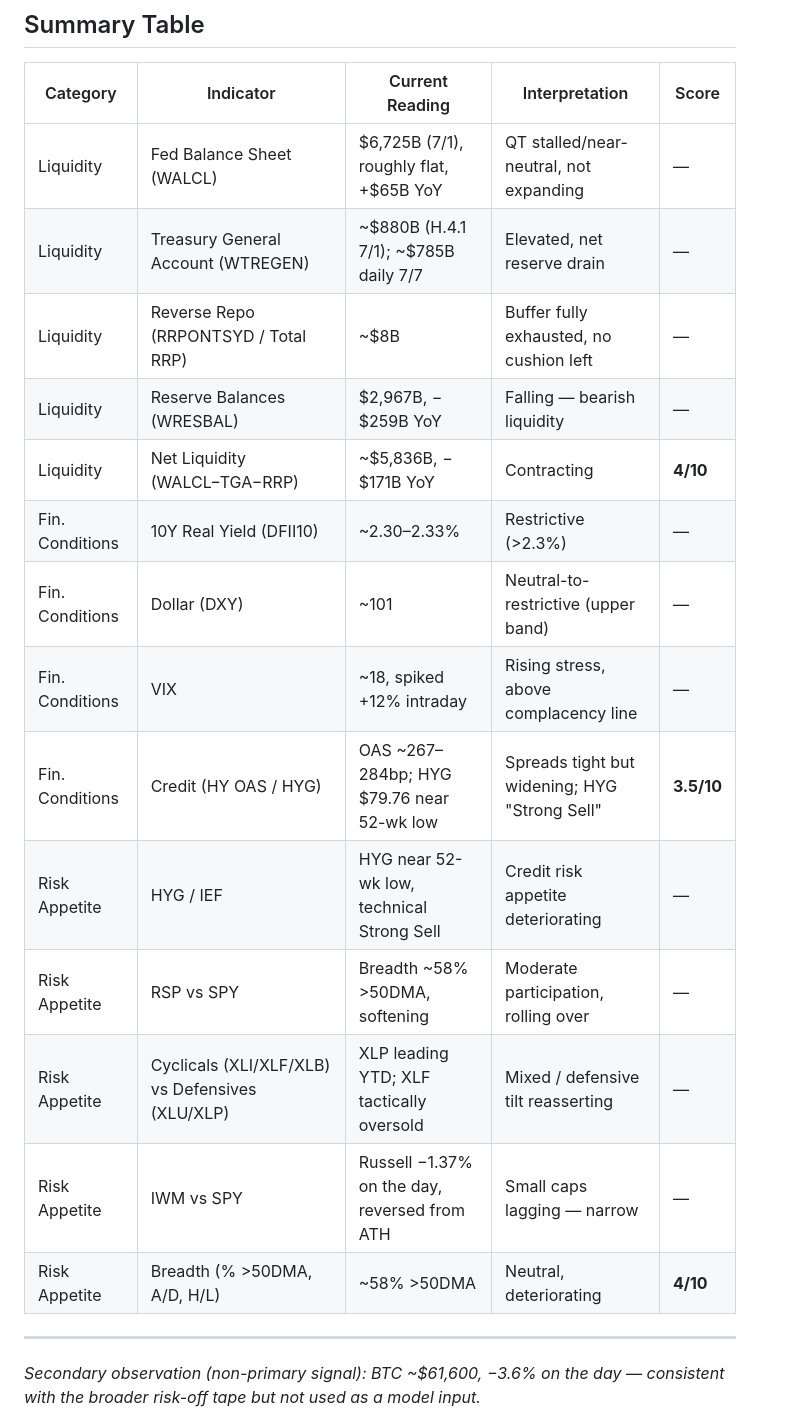
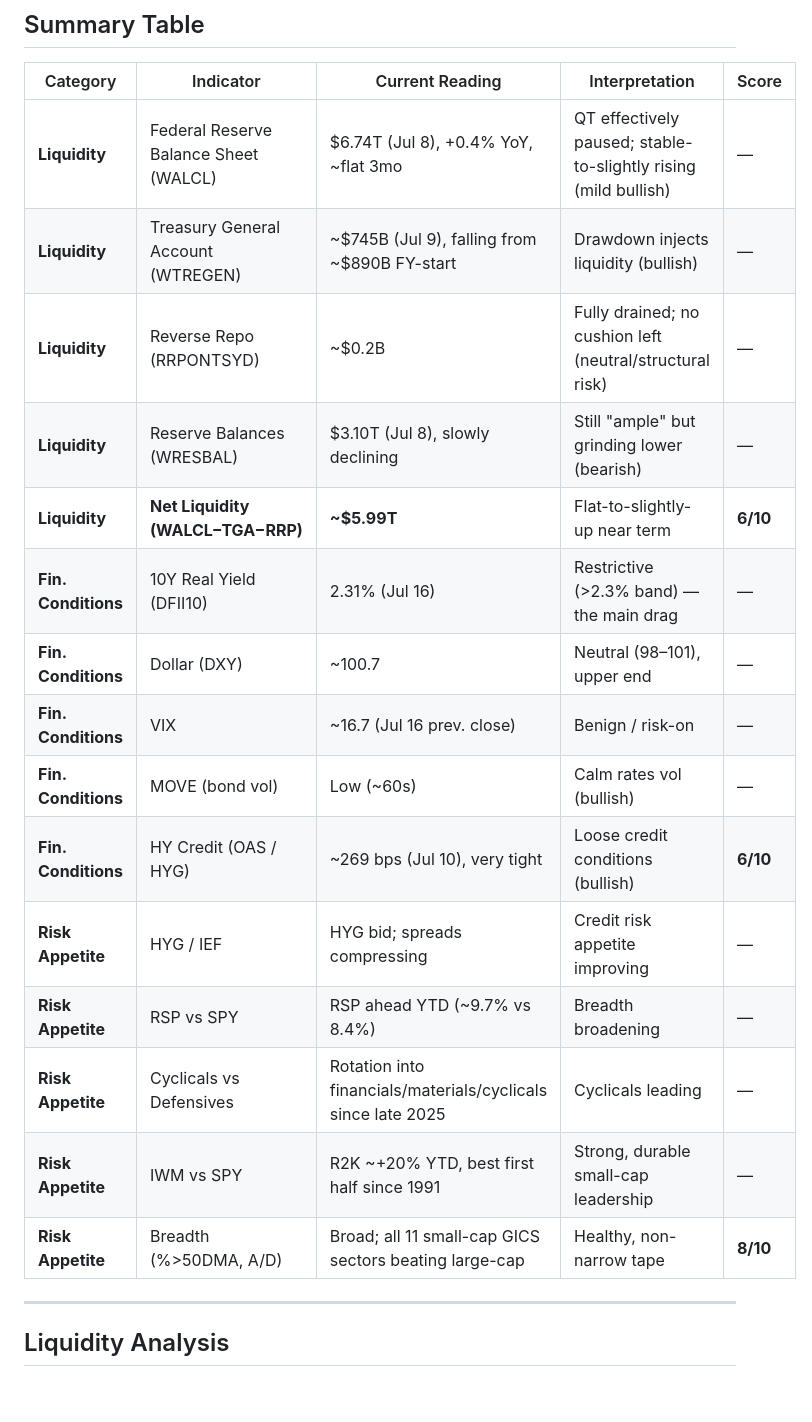
Before and after one commit to hayesfj/Liquidity_Report, a Markdown page: update.md, the part around one of its changes. Rendered like a GitHub page; blank space fills up the shorter version.

```diff
--- a/update.md
+++ b/update.md
@@ -90,22 +10,23 @@ Regime bands used: 0–3.5 Risk-Off · 3.5–5.5 Neutral · 5.5–7.5 Selective
 
 | Category | Indicator | Current Reading | Interpretation | Score |
 |----------|-----------|-----------------|----------------|-------|
-| Liquidity | Fed Balance Sheet (WALCL) | $6,725B (7/1), roughly flat, +$65B YoY | QT stalled/near-neutral, not expanding | — |
-| Liquidity | Treasury General Account (WTREGEN) | ~$880B (H.4.1 7/1); ~$785B daily 7/7 | Elevated, net reserve drain | — |
-| Liquidity | Reverse Repo (RRPONTSYD / Total RRP) | ~$8B | Buffer fully exhausted, no cushion left | — |
-| Liquidity | Reserve Balances (WRESBAL) | $2,967B, −$259B YoY | Falling — bearish liquidity | — |
-| Liquidity | Net Liquidity (WALCL−TGA−RRP) | ~$5,836B, −$171B YoY | Contracting | **4/10** |
-| Fin. Conditions | 10Y Real Yield (DFII10) | ~2.30–2.33% | Restrictive (>2.3%) | — |
-| Fin. Conditions | Dollar (DXY) | ~101 | Neutral-to-restrictive (upper band) | — |
-| Fin. Conditions | VIX | ~18, spiked +12% intraday | Rising stress, above complacency line | — |
-| Fin. Conditions | Credit (HY OAS / HYG) | OAS ~267–284bp; HYG $79.76 near 52-wk low | Spreads tight but widening; HYG "Strong Sell" | **3.5/10** |
-| Risk Appetite | HYG / IEF | HYG near 52-wk low, technical Strong Sell | Credit risk appetite deteriorating | — |
-| Risk Appetite | RSP vs SPY | Breadth ~58% >50DMA, softening | Moderate participation, rolling over | — |
-| Risk Appetite | Cyclicals (XLI/XLF/XLB) vs Defensives (XLU/XLP) | XLP leading YTD; XLF tactically oversold | Mixed / defensive tilt reasserting | — |
-| Risk Appetite | IWM vs SPY | Russell −1.37% on the day, reversed from ATH | Small caps lagging — narrow | — |
-| Risk Appetite | Breadth (% >50DMA, A/D, H/L) | ~58% >50DMA | Neutral, deteriorating | **4/10** |
+| **Liquidity** | Federal Reserve Balance Sheet (WALCL) | $6.74T (Jul 8), +0.4% YoY, ~flat 3mo | QT effectively paused; stable-to-slightly rising (mild bullish) | — |
+| **Liquidity** | Treasury General Account (WTREGEN) | ~$745B (Jul 9), falling from ~$890B FY-start | Drawdown injects liquidity (bullish) | — |
+| **Liquidity** | Reverse Repo (RRPONTSYD) | ~$0.2B | Fully drained; no cushion left (neutral/structural risk) | — |
+| **Liquidity** | Reserve Balances (WRESBAL) | $3.10T (Jul 8), slowly declining | Still "ample" but grinding lower (bearish) | — |
+| **Liquidity** | **Net Liquidity (WALCL−TGA−RRP)** | **~$5.99T** | Flat-to-slightly-up near term | **6/10** |
+| **Fin. Conditions** | 10Y Real Yield (DFII10) | 2.31% (Jul 16) | Restrictive (>2.3% band) — the main drag | — |
+| **Fin. Conditions** | Dollar (DXY) | ~100.7 | Neutral (98–101), upper end | — |
+| **Fin. Conditions** | VIX | ~16.7 (Jul 16 prev. close) | Benign / risk-on | — |
+| **Fin. Conditions** | MOVE (bond vol) | Low (~60s) | Calm rates vol (bullish) | — |
+| **Fin. Conditions** | HY Credit (OAS / HYG) | ~269 bps (Jul 10), very tight | Loose credit conditions (bullish) | **6/10** |
+| **Risk Appetite** | HYG / IEF | HYG bid; spreads compressing | Credit risk appetite improving | — |
+| **Risk Appetite** | RSP vs SPY | RSP ahead YTD (~9.7% vs 8.4%) | Breadth broadening | — |
+| **Risk Appetite** | Cyclicals vs Defensives | Rotation into financials/materials/cyclicals since late 2025 | Cyclicals leading | — |
+| **Risk Appetite** | IWM vs SPY | R2K ~+20% YTD, best first half since 1991 | Strong, durable small-cap leadership | — |
+| **Risk Appetite** | Breadth (%>50DMA, A/D) | Broad; all 11 small-cap GICS sectors beating large-cap | Healthy, non-narrow tape | **8/10** |
 
 ---
 
-*Secondary observation (non-primary signal): BTC ~$61,600, −3.6% on the day — consistent with the broader risk-off tape but not used as a model input.*
+## Liquidity Analysis
 
```
Also changed, not shown: other parts of update.md (+85 -84 lines).
